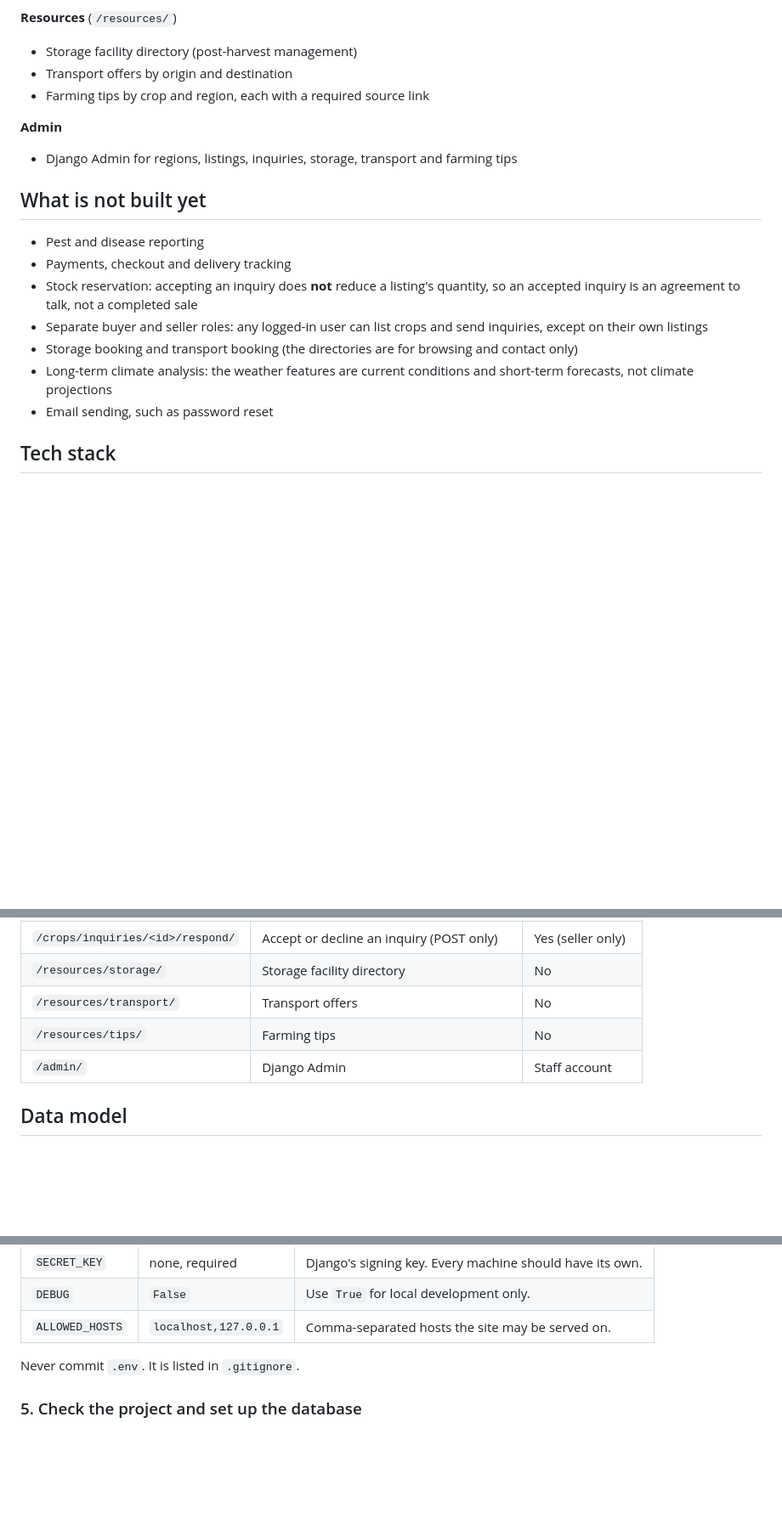
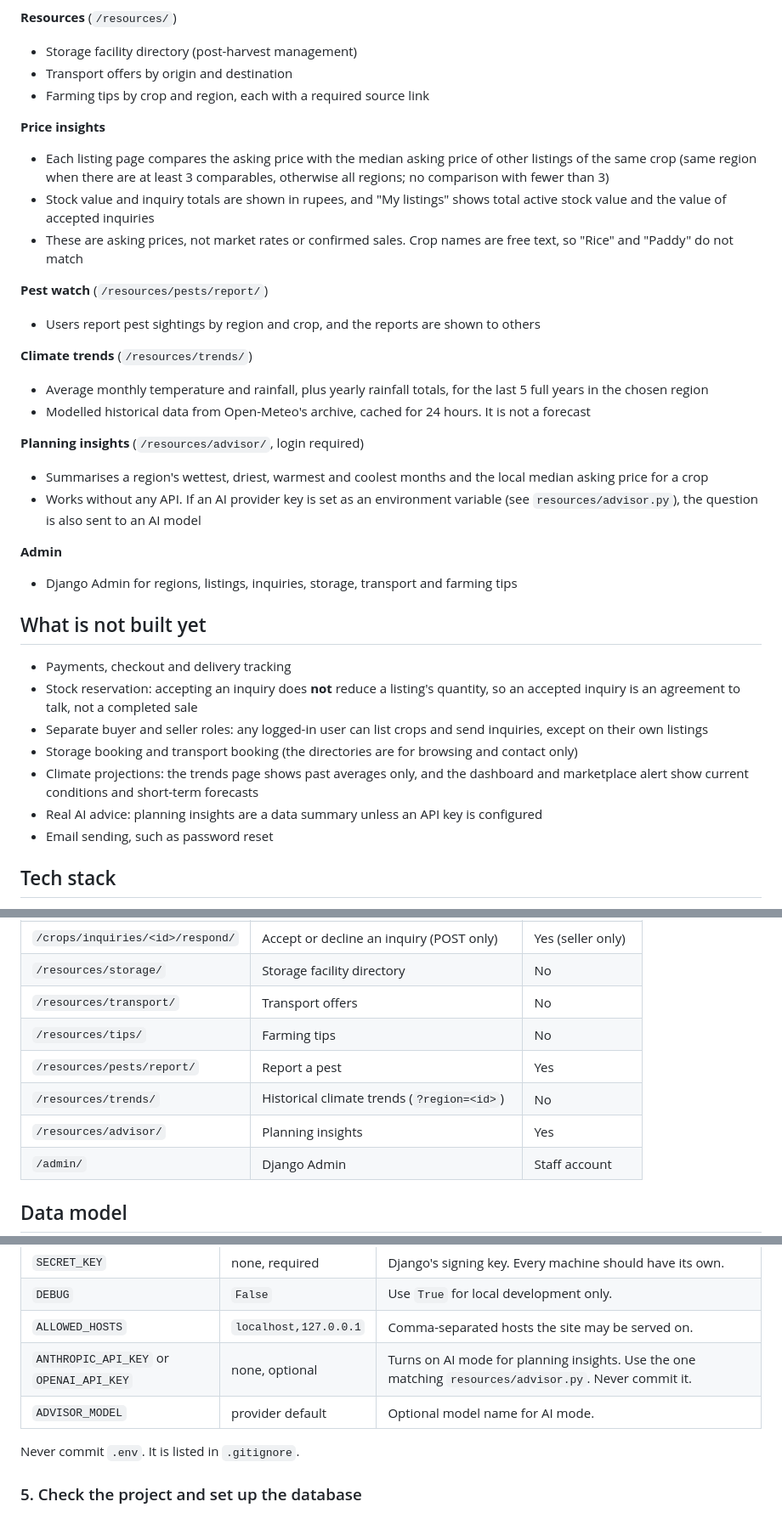
Before and after one commit to bum-head/GoldShip, a Markdown page: README.md, 3 parts joined by grey strips. Shown at 85% size. GitHub-like rendering; blank space fills up the shorter version.

```diff
--- a/README.md
+++ b/README.md
@@ -30,17 +30,33 @@ It was built around four problem areas: market connectivity, climate variability
 - Transport offers by origin and destination
 - Farming tips by crop and region, each with a required source link
 
+**Price insights**
+- Each listing page compares the asking price with the median asking price of other listings of the same crop (same region when there are at least 3 comparables, otherwise all regions; no comparison with fewer than 3)
+- Stock value and inquiry totals are shown in rupees, and "My listings" shows total active stock value and the value of accepted inquiries
+- These are asking prices, not market rates or confirmed sales. Crop names are free text, so "Rice" and "Paddy" do not match
+
+**Pest watch** (`/resources/pests/report/`)
+- Users report pest sightings by region and crop, and the reports are shown to others
+
+**Climate trends** (`/resources/trends/`)
+- Average monthly temperature and rainfall, plus yearly rainfall totals, for the last 5 full years in the chosen region
+- Modelled historical data from Open-Meteo's archive, cached for 24 hours. It is not a forecast
+
+**Planning insights** (`/resources/advisor/`, login required)
+- Summarises a region's wettest, driest, warmest and coolest months and the local median asking price for a crop
+- Works without any API. If an AI provider key is set as an environment variable (see `resources/advisor.py`), the question is also sent to an AI model
+
 **Admin**
 - Django Admin for regions, listings, inquiries, storage, transport and farming tips
 
 ## What is not built yet
 
-- Pest and disease reporting
 - Payments, checkout and delivery tracking
 - Stock reservation: accepting an inquiry does **not** reduce a listing's quantity, so an accepted inquiry is an agreement to talk, not a completed sale
 - Separate buyer and seller roles: any logged-in user can list crops and send inquiries, except on their own listings
 - Storage booking and transport booking (the directories are for browsing and contact only)
-- Long-term climate analysis: the weather features are current conditions and short-term forecasts, not climate projections
+- Climate projections: the trends page shows past averages only, and the dashboard and marketplace alert show current conditions and short-term forecasts
+- Real AI advice: planning insights are a data summary unless an API key is configured
 - Email sending, such as password reset
 
 ## Tech stack
@@ -124,6 +140,9 @@ Django creates additional files inside each app (for example `apps.py` and `__in
 | `/resources/storage/` | Storage facility directory | No |
 | `/resources/transport/` | Transport offers | No |
 | `/resources/tips/` | Farming tips | No |
+| `/resources/pests/report/` | Report a pest | Yes |
+| `/resources/trends/` | Historical climate trends (`?region=<id>`) | No |
+| `/resources/advisor/` | Planning insights | Yes |
 | `/admin/` | Django Admin | Staff account |
 
 ## Data model
@@ -194,6 +213,8 @@ Supported settings:
 | `SECRET_KEY` | none, required | Django's signing key. Every machine should have its own. |
 | `DEBUG` | `False` | Use `True` for local development only. |
 | `ALLOWED_HOSTS` | `localhost,127.0.0.1` | Comma-separated hosts the site may be served on. |
+| `ANTHROPIC_API_KEY` or `OPENAI_API_KEY` | none, optional | Turns on AI mode for planning insights. Use the one matching `resources/advisor.py`. Never commit it. |
+| `ADVISOR_MODEL` | provider default | Optional model name for AI mode. |
 
 Never commit `.env`. It is listed in `.gitignore`.
 
```
Also changed, not shown: other parts of README.md (+3 -1 lines).
